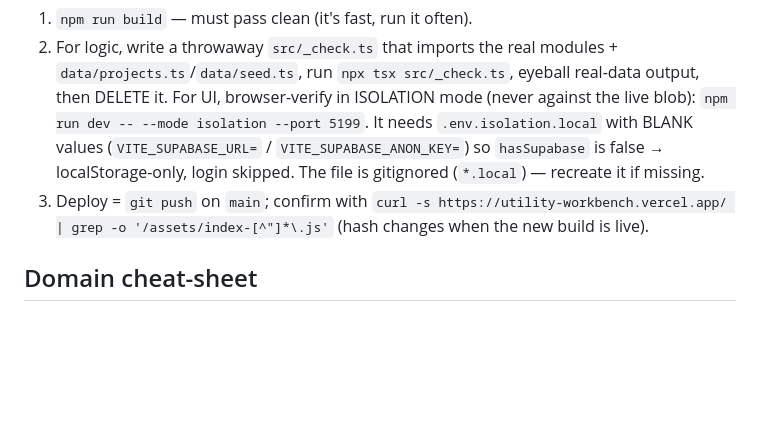
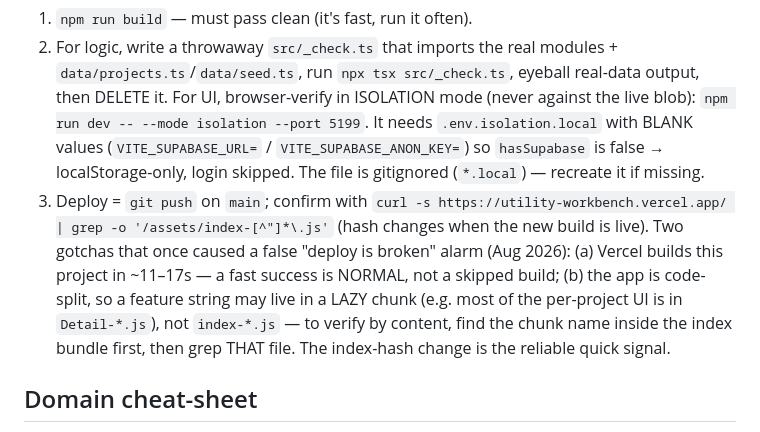
Before and after one commit to office751/utility-workbench, a Markdown page: CLAUDE.md, the part around the change. Rendered like a GitHub page; blank space fills up the shorter version.

Commit message:
docs: deploy-verify gotchas — fast builds are normal, grep the lazy chunk
Co-Authored-By: Claude Fable 5 <noreply@anthropic.com>

```diff
--- a/CLAUDE.md
+++ b/CLAUDE.md
@@ -116,7 +116,13 @@ vendors.ts), user overrides in `WorkbenchState.templates`, edited in
    login skipped. The file is gitignored (`*.local`) — recreate it if missing.
 3. Deploy = `git push` on `main`; confirm with
    `curl -s https://utility-workbench.vercel.app/ | grep -o '/assets/index-[^"]*\.js'`
-   (hash changes when the new build is live).
+   (hash changes when the new build is live). Two gotchas that once caused a
+   false "deploy is broken" alarm (Aug 2026): (a) Vercel builds this project
+   in ~11–17s — a fast success is NORMAL, not a skipped build; (b) the app is
+   code-split, so a feature string may live in a LAZY chunk (e.g. most of the
+   per-project UI is in `Detail-*.js`), not `index-*.js` — to verify by
+   content, find the chunk name inside the index bundle first, then grep THAT
+   file. The index-hash change is the reliable quick signal.
 
 ## Domain cheat-sheet
 
```
